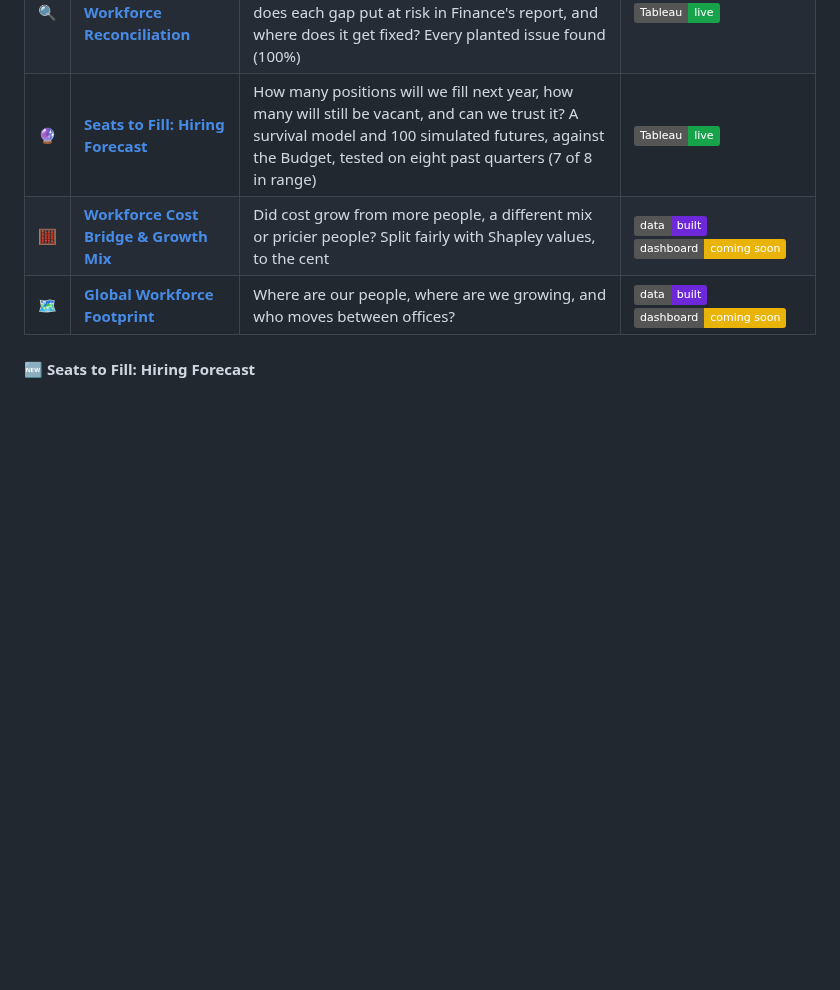
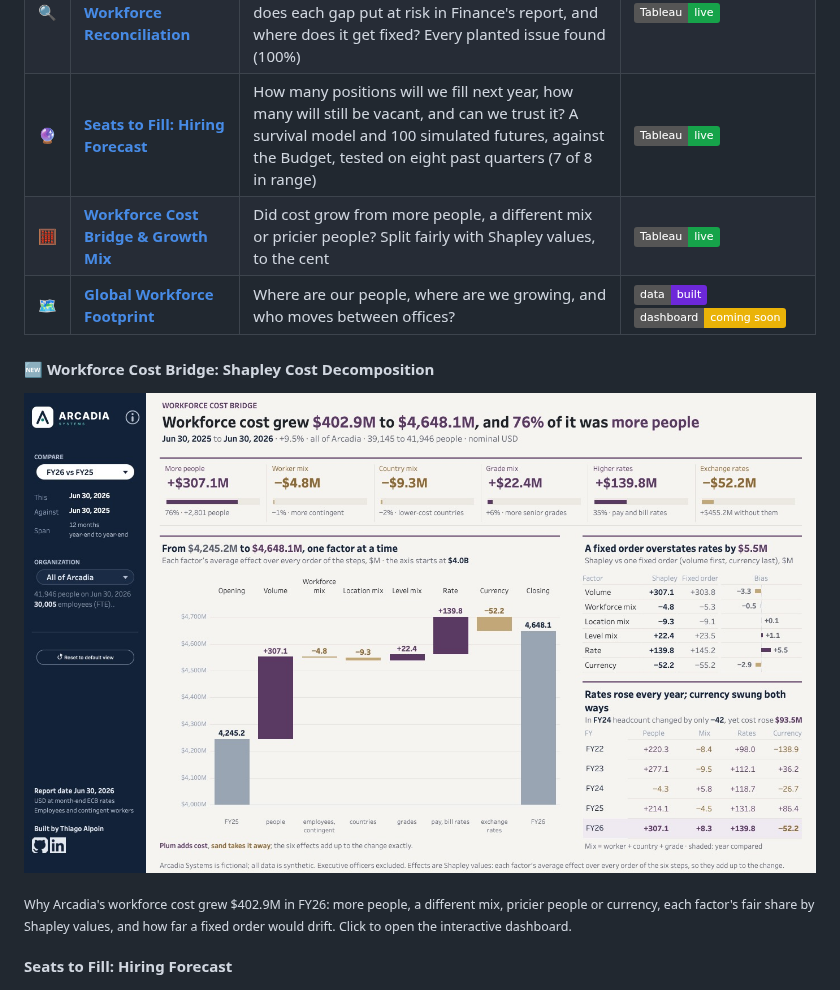
Before and after one commit to thialp/thialp, a Markdown page: README.md, the part around the change. Drawn GitHub-style; pictures changed too: assets/workforce_cost_bridge_dashboard.png (added); badges without logos; blank space fills up the shorter version.

Commit message:
Profile: Workforce Cost Bridge live (#15)

```diff
--- a/README.md
+++ b/README.md
@@ -48,11 +48,16 @@ Each case study is a question I've been asked at work, answered on Arcadia's dat
 | 🪑 | **[Workforce Planning](https://github.com/thialp/people-analytics-warehouse#case-study-3-workforce-planning)** | How many positions (PIDs) do we hold, filled or vacant? Are we hiring into the ones we planned, and what did each look like before? | [![Live](https://img.shields.io/badge/Tableau-live-16a34a?logo=tableau&logoColor=white)](https://public.tableau.com/app/profile/thialp/viz/WorkforcePlanningArcadiaSystems/Dashboard) |
 | 🔍 | **[Contingent Workforce Reconciliation](https://github.com/thialp/people-analytics-warehouse#case-study-4-contingent-workforce-reconciliation)** | At each month-end close, where do the HR system and the supplier system disagree, what does each gap put at risk in Finance's report, and where does it get fixed? Every planted issue found (100%) | [![Live](https://img.shields.io/badge/Tableau-live-16a34a?logo=tableau&logoColor=white)](https://public.tableau.com/app/profile/thialp/viz/ContingentWorkforceReconciliationArcadiaSystems/Dashboard) |
 | 🔮 | **[Seats to Fill: Hiring Forecast](https://github.com/thialp/people-analytics-warehouse#case-study-5-seats-to-fill-hiring-forecast)** | How many positions will we fill next year, how many will still be vacant, and can we trust it? A survival model and 100 simulated futures, against the Budget, tested on eight past quarters (7 of 8 in range) | [![Live](https://img.shields.io/badge/Tableau-live-16a34a?logo=tableau&logoColor=white)](https://public.tableau.com/app/profile/thialp/viz/SeatstoFillArcadiaSystems/Dashboard) |
-| 🧮 | **[Workforce Cost Bridge & Growth Mix](https://github.com/thialp/people-analytics-warehouse#case-study-6-workforce-cost-bridge)** | Did cost grow from more people, a different mix or pricier people? Split fairly with Shapley values, to the cent | ![Built](https://img.shields.io/badge/data-built-6d28d9) ![Dashboard](https://img.shields.io/badge/dashboard-coming_soon-eab308) |
+| 🧮 | **[Workforce Cost Bridge & Growth Mix](https://github.com/thialp/people-analytics-warehouse#case-study-6-workforce-cost-bridge)** | Did cost grow from more people, a different mix or pricier people? Split fairly with Shapley values, to the cent | [![Live](https://img.shields.io/badge/Tableau-live-16a34a?logo=tableau&logoColor=white)](https://public.tableau.com/app/profile/thialp/viz/WorkforceCostBridgeShapleyCostDecompositionArcadiaSystems/Dashboard) |
 | 🗺️ | **[Global Workforce Footprint](https://github.com/thialp/people-analytics-warehouse#case-study-7-global-workforce-footprint)** | Where are our people, where are we growing, and who moves between offices? | ![Built](https://img.shields.io/badge/data-built-6d28d9) ![Dashboard](https://img.shields.io/badge/dashboard-coming_soon-eab308) |
 
 
-#### 🆕 Seats to Fill: Hiring Forecast
+#### 🆕 Workforce Cost Bridge: Shapley Cost Decomposition
+<a href="https://public.tableau.com/app/profile/thialp/viz/WorkforceCostBridgeShapleyCostDecompositionArcadiaSystems/Dashboard"><img src="assets/workforce_cost_bridge_dashboard.png" alt="Workforce Cost Bridge dashboard on Tableau Public" width="100%"></a>
+
+<sub>Why Arcadia's workforce cost grew $402.9M in FY26: more people, a different mix, pricier people or currency, each factor's fair share by Shapley values, and how far a fixed order would drift. Click to open the interactive dashboard.</sub>
+
+#### Seats to Fill: Hiring Forecast
 <a href="https://public.tableau.com/app/profile/thialp/viz/SeatstoFillArcadiaSystems/Dashboard"><img src="assets/seats_to_fill_dashboard.png" alt="Seats to Fill hiring forecast dashboard on Tableau Public" width="100%"></a>
 
 <sub>How many positions Arcadia will fill in FY27 against its budget, how fast they fill, and how the method held on eight past quarters. Click to open the interactive dashboard.</sub>
```
